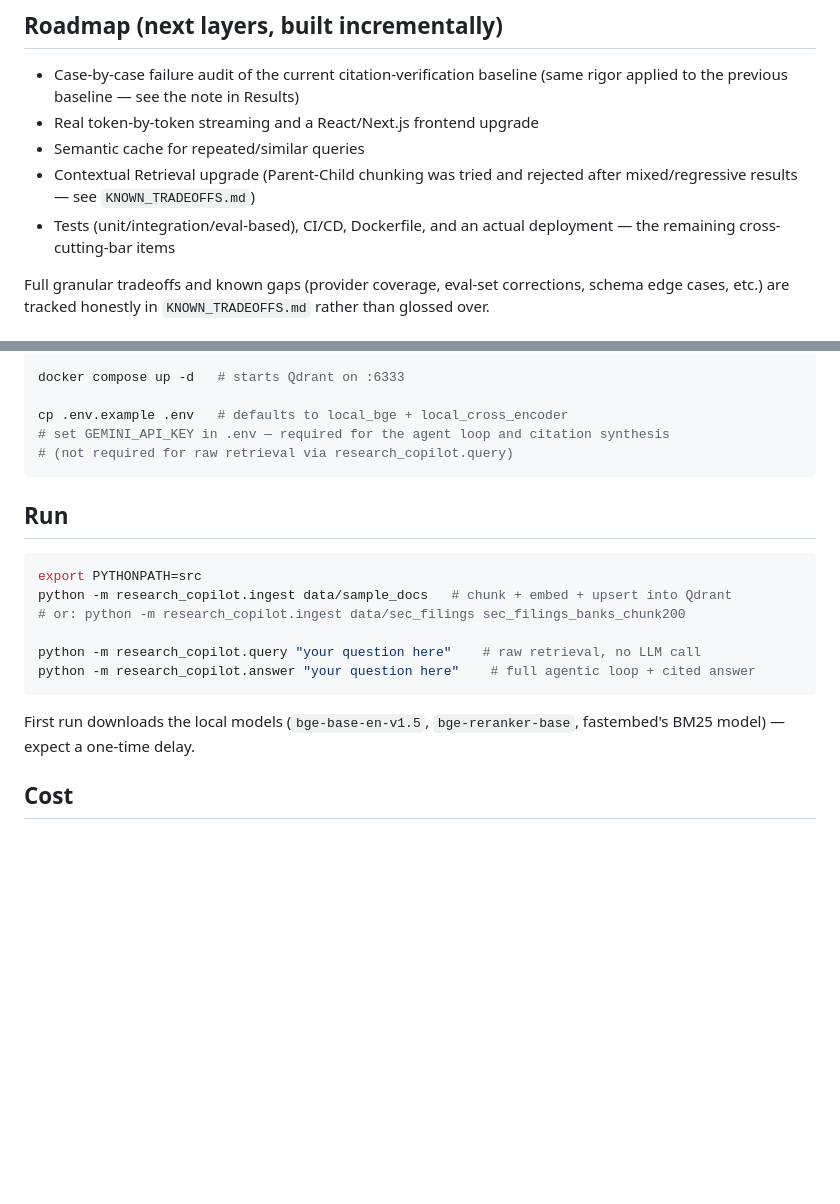
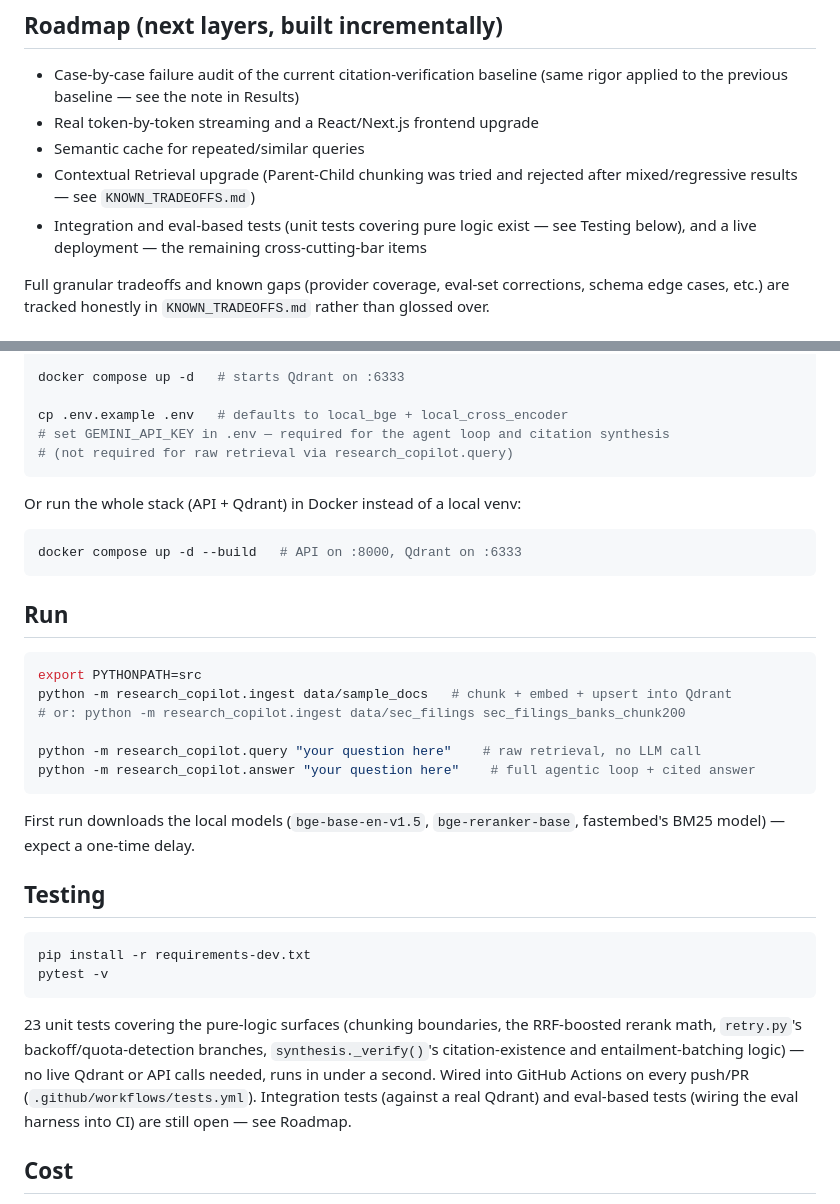
Before and after one commit to Ibrar4256/hybrid-rag-copilot, a Markdown page: README.md, 2 parts joined by grey strips. Drawn GitHub-style; blank space fills up the shorter version.

Commit message:
Document tests + Docker in README
Add a Testing section (pytest invocation, what's covered, CI pointer) and a
Docker alternative to the venv-based Setup instructions. Update the Roadmap
to reflect unit tests being done — integration/eval-based tests and live
deployment remain open.

````diff
--- a/README.md
+++ b/README.md
@@ -176,8 +176,8 @@ this API-first version proved out).
 - Semantic cache for repeated/similar queries
 - Contextual Retrieval upgrade (Parent-Child chunking was tried and rejected after
   mixed/regressive results — see `KNOWN_TRADEOFFS.md`)
-- Tests (unit/integration/eval-based), CI/CD, Dockerfile, and an actual deployment —
-  the remaining cross-cutting-bar items
+- Integration and eval-based tests (unit tests covering pure logic exist — see Testing
+  below), and a live deployment — the remaining cross-cutting-bar items
 
 Full granular tradeoffs and known gaps (provider coverage, eval-set corrections, schema
 edge cases, etc.) are tracked honestly in `KNOWN_TRADEOFFS.md` rather than glossed over.
@@ -197,6 +197,12 @@ cp .env.example .env   # defaults to local_bge + local_cross_encoder
 # (not required for raw retrieval via research_copilot.query)
 ```
 
+Or run the whole stack (API + Qdrant) in Docker instead of a local venv:
+
+```bash
+docker compose up -d --build   # API on :8000, Qdrant on :6333
+```
+
 ## Run
 
 ```bash
@@ -211,6 +217,20 @@ python -m research_copilot.answer "your question here"    # full agentic loop +
 First run downloads the local models (`bge-base-en-v1.5`, `bge-reranker-base`,
 fastembed's BM25 model) — expect a one-time delay.
 
+## Testing
+
+```bash
+pip install -r requirements-dev.txt
+pytest -v
+```
+
+23 unit tests covering the pure-logic surfaces (chunking boundaries, the RRF-boosted
+rerank math, `retry.py`'s backoff/quota-detection branches, `synthesis._verify()`'s
+citation-existence and entailment-batching logic) — no live Qdrant or API calls needed,
+runs in under a second. Wired into GitHub Actions on every push/PR
+(`.github/workflows/tests.yml`). Integration tests (against a real Qdrant) and
+eval-based tests (wiring the eval harness into CI) are still open — see Roadmap.
+
 ## Cost
 
 $0 for retrieval — local embeddings, local reranker, Qdrant in Docker. The agent loop and
````
